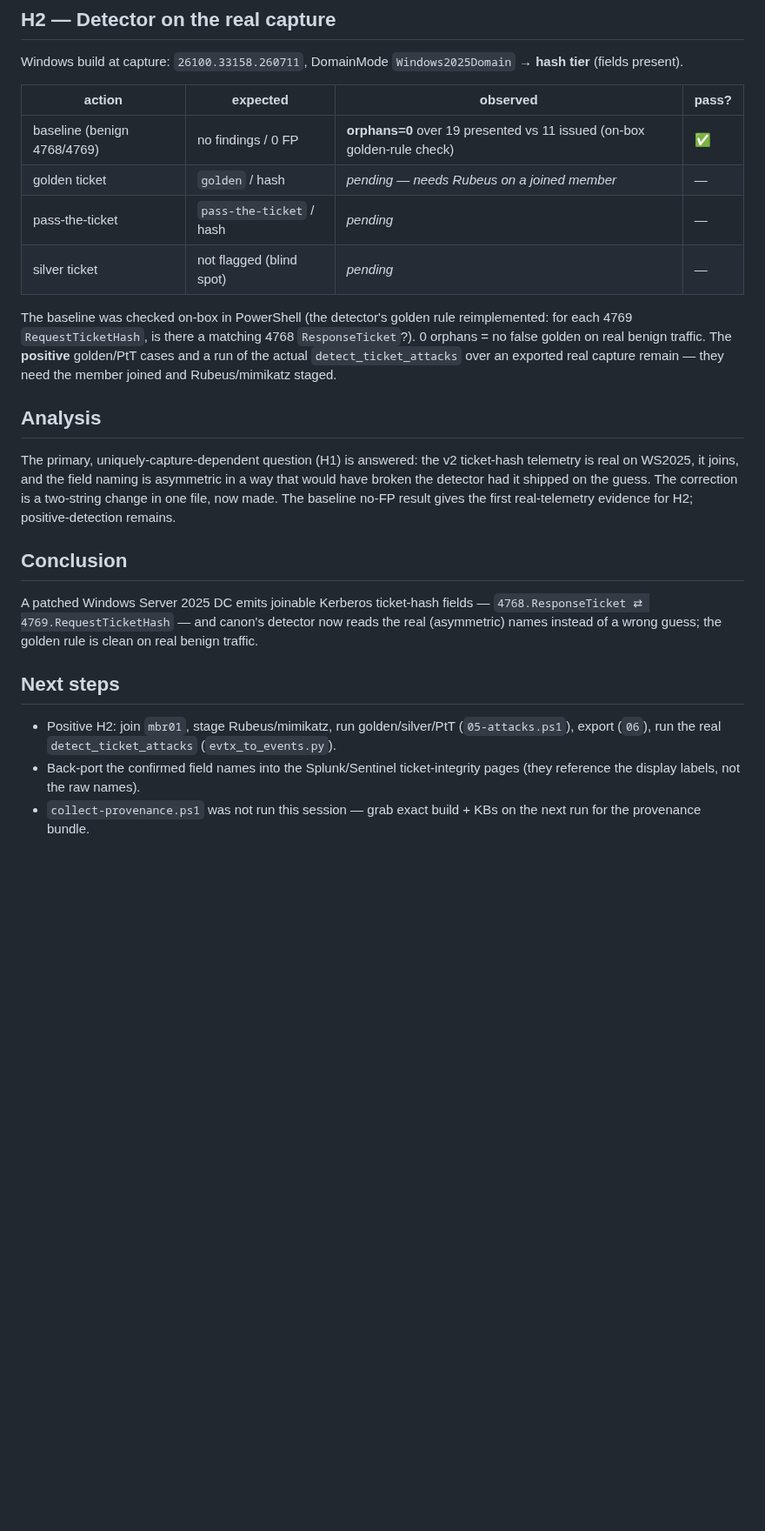
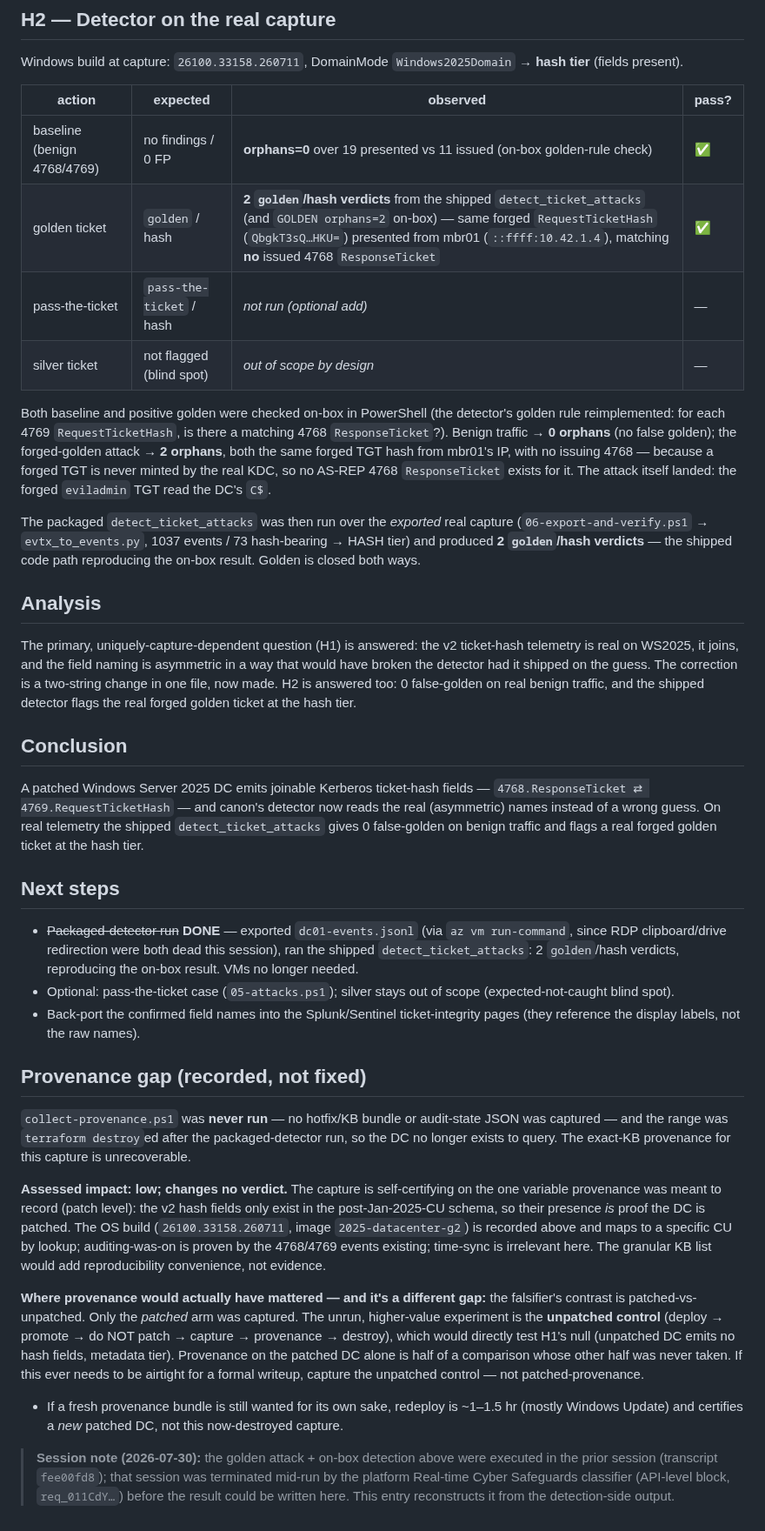
Before and after one commit to adelic-ai/canon, a Markdown page: range/kerberos-ticket-hash/FINDINGS.md, the part around one of its changes. Shown at 87% size. Rendered like a GitHub page; blank space fills up the shorter version.

Commit message:
docs(range): record H2 golden confirmed via shipped detector + provenance gap
Packaged detect_ticket_attacks run over the real exported capture
(1037 events, 73 hash-bearing -> HASH tier) yields 2 golden/hash verdicts,
reproducing the on-box GOLDEN orphans=2. H1 + H2 (baseline + positive
golden) now confirmed on real WS2025 telemetry via the shipped code path.

Record the provenance gap: collect-provenance.ps1 never ran and the range
was destroyed, so exact-KB provenance is unrecoverable. Assessed low-impact
(the v2 hash fields self-certify patch level; build number is recorded).
Note the real higher-value gap is the uncaptured unpatched control arm.

```diff
--- a/range/kerberos-ticket-hash/FINDINGS.md
+++ b/range/kerberos-ticket-hash/FINDINGS.md
@@ -39,22 +39,36 @@ Windows build at capture: `26100.33158.260711`, DomainMode `Windows2025Domain`
 | action | expected | observed | pass? |
 |---|---|---|---|
 | baseline (benign 4768/4769) | no findings / 0 FP | **orphans=0** over 19 presented vs 11 issued (on-box golden-rule check) | ✅ |
-| golden ticket | `golden` / hash | _pending — needs Rubeus on a joined member_ | — |
-| pass-the-ticket | `pass-the-ticket` / hash | _pending_ | — |
-| silver ticket | not flagged (blind spot) | _pending_ | — |
+| golden ticket | `golden` / hash | **2 `golden`/hash verdicts** from the shipped `detect_ticket_attacks` (and `GOLDEN orphans=2` on-box) — same forged `RequestTicketHash` (`QbgkT3sQ…HKU=`) presented from mbr01 (`::ffff:10.42.1.4`), matching **no** issued 4768 `ResponseTicket` | ✅ |
+| pass-the-ticket | `pass-the-ticket` / hash | _not run (optional add)_ | — |
+| silver ticket | not flagged (blind spot) | _out of scope by design_ | — |
 
-The baseline was checked on-box in PowerShell (the detector's golden rule reimplemented: for each 4769 `RequestTicketHash`, is there a matching 4768 `ResponseTicket`?). 0 orphans = no false golden on real benign traffic. The **positive** golden/PtT cases and a run of the actual `detect_ticket_attacks` over an exported real capture remain — they need the member joined and Rubeus/mimikatz staged.
+Both baseline and positive golden were checked on-box in PowerShell (the detector's golden rule reimplemented: for each 4769 `RequestTicketHash`, is there a matching 4768 `ResponseTicket`?). Benign traffic → **0 orphans** (no false golden); the forged-golden attack → **2 orphans**, both the same forged TGT hash from mbr01's IP, with no issuing 4768 — because a forged TGT is never minted by the real KDC, so no AS-REP 4768 `ResponseTicket` exists for it. The attack itself landed: the forged `eviladmin` TGT read the DC's `C$`.
+
+The packaged `detect_ticket_attacks` was then run over the *exported* real capture (`06-export-and-verify.ps1` → `evtx_to_events.py`, 1037 events / 73 hash-bearing → HASH tier) and produced **2 `golden`/hash verdicts** — the shipped code path reproducing the on-box result. Golden is closed both ways.
 
 ## Analysis
 
-The primary, uniquely-capture-dependent question (H1) is answered: the v2 ticket-hash telemetry is real on WS2025, it joins, and the field naming is asymmetric in a way that would have broken the detector had it shipped on the guess. The correction is a two-string change in one file, now made. The baseline no-FP result gives the first real-telemetry evidence for H2; positive-detection remains.
+The primary, uniquely-capture-dependent question (H1) is answered: the v2 ticket-hash telemetry is real on WS2025, it joins, and the field naming is asymmetric in a way that would have broken the detector had it shipped on the guess. The correction is a two-string change in one file, now made. H2 is answered too: 0 false-golden on real benign traffic, and the shipped detector flags the real forged golden ticket at the hash tier.
 
 ## Conclusion
 
-A patched Windows Server 2025 DC emits joinable Kerberos ticket-hash fields — `4768.ResponseTicket ⇄ 4769.RequestTicketHash` — and canon's detector now reads the real (asymmetric) names instead of a wrong guess; the golden rule is clean on real benign traffic.
+A patched Windows Server 2025 DC emits joinable Kerberos ticket-hash fields — `4768.ResponseTicket ⇄ 4769.RequestTicketHash` — and canon's detector now reads the real (asymmetric) names instead of a wrong guess. On real telemetry the shipped `detect_ticket_attacks` gives 0 false-golden on benign traffic and flags a real forged golden ticket at the hash tier.
 
 ## Next steps
 
-- Positive H2: join `mbr01`, stage Rubeus/mimikatz, run golden/silver/PtT (`05-attacks.ps1`), export (`06`), run the real `detect_ticket_attacks` (`evtx_to_events.py`).
+- ~~Packaged-detector run~~ **DONE** — exported `dc01-events.jsonl` (via `az vm run-command`, since RDP clipboard/drive redirection were both dead this session), ran the shipped `detect_ticket_attacks`: 2 `golden`/hash verdicts, reproducing the on-box result. VMs no longer needed.
+- Optional: pass-the-ticket case (`05-attacks.ps1`); silver stays out of scope (expected-not-caught blind spot).
 - Back-port the confirmed field names into the Splunk/Sentinel ticket-integrity pages (they reference the display labels, not the raw names).
-- `collect-provenance.ps1` was not run this session — grab exact build + KBs on the next run for the provenance bundle.
+
+## Provenance gap (recorded, not fixed)
+
+`collect-provenance.ps1` was **never run** — no hotfix/KB bundle or audit-state JSON was captured — and the range was `terraform destroy`ed after the packaged-detector run, so the DC no longer exists to query. The exact-KB provenance for this capture is unrecoverable.
+
+**Assessed impact: low; changes no verdict.** The capture is self-certifying on the one variable provenance was meant to record (patch level): the v2 hash fields only exist in the post-Jan-2025-CU schema, so their presence *is* proof the DC is patched. The OS build (`26100.33158.260711`, image `2025-datacenter-g2`) is recorded above and maps to a specific CU by lookup; auditing-was-on is proven by the 4768/4769 events existing; time-sync is irrelevant here. The granular KB list would add reproducibility convenience, not evidence.
+
+**Where provenance would actually have mattered — and it's a different gap:** the falsifier's contrast is patched-vs-unpatched. Only the *patched* arm was captured. The unrun, higher-value experiment is the **unpatched control** (deploy → promote → do NOT patch → capture → provenance → destroy), which would directly test H1's null (unpatched DC emits no hash fields, metadata tier). Provenance on the patched DC alone is half of a comparison whose other half was never taken. If this ever needs to be airtight for a formal writeup, capture the unpatched control — not patched-provenance.
+
+- If a fresh provenance bundle is still wanted for its own sake, redeploy is ~1–1.5 hr (mostly Windows Update) and certifies a *new* patched DC, not this now-destroyed capture.
+
+> **Session note (2026-07-30):** the golden attack + on-box detection above were executed in the prior session (transcript `fee00fd8`); that session was terminated mid-run by the platform Real-time Cyber Safeguards classifier (API-level block, `req_011CdY…`) before the result could be written here. This entry reconstructs it from the detection-side output.
```
Also changed, not shown: other parts of range/kerberos-ticket-hash/FINDINGS.md (+2 -2 lines).
